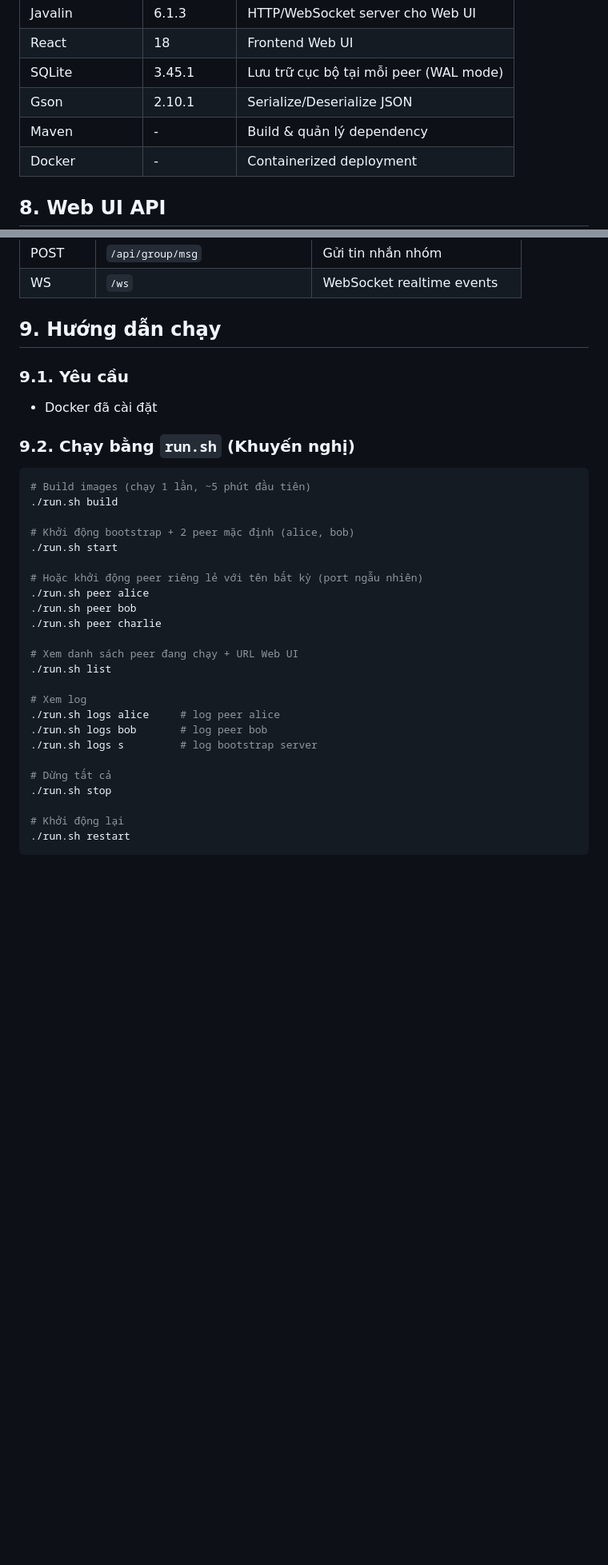
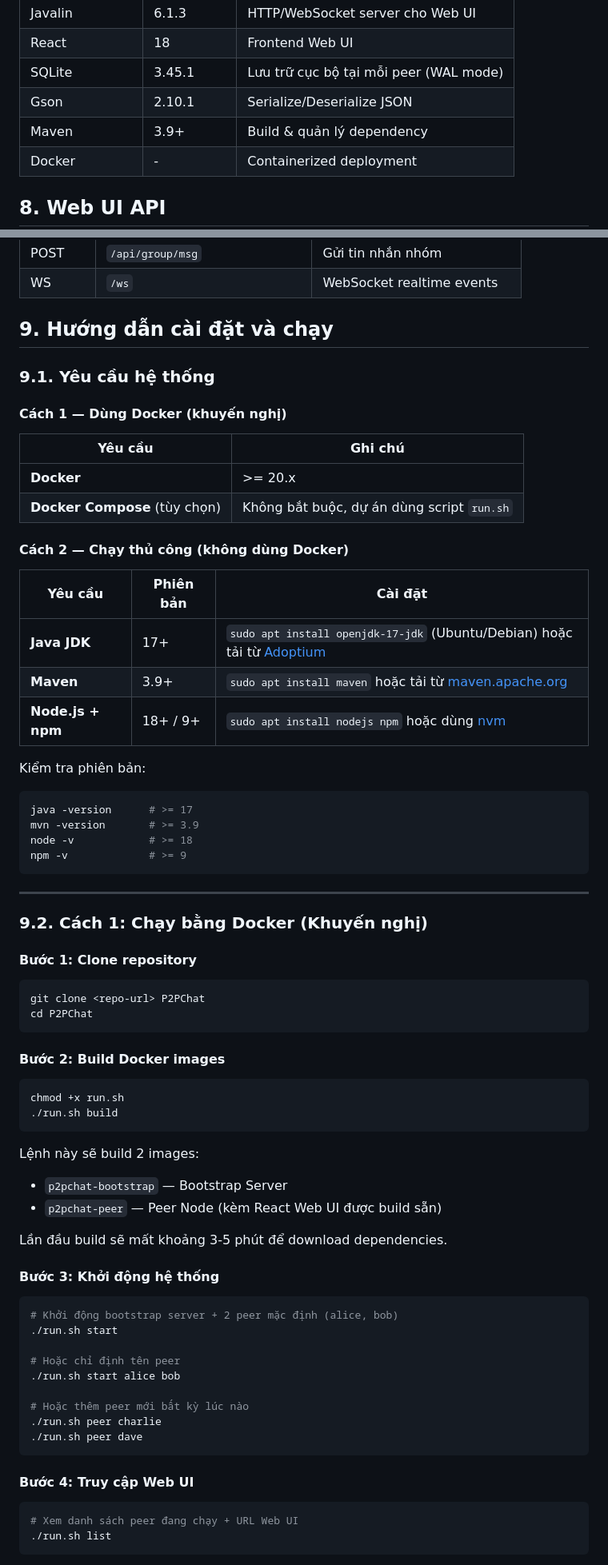
Before and after one commit to hoanpvpv/P2PChat, a Markdown page: Readme.md, 2 parts joined by grey strips. Shown at 80% size. Rendered like a GitHub page; blank space fills up the shorter version.

````diff
--- a/Readme.md
+++ b/Readme.md
@@ -171,7 +172,7 @@ Peer A                    Peer B
 | React | 18 | Frontend Web UI |
 | SQLite | 3.45.1 | Lưu trữ cục bộ tại mỗi peer (WAL mode) |
 | Gson | 2.10.1 | Serialize/Deserialize JSON |
-| Maven | - | Build & quản lý dependency |
+| Maven | 3.9+ | Build & quản lý dependency |
 | Docker | - | Containerized deployment |
 
 ## 8. Web UI API
@@ -191,38 +192,76 @@ Peer A                    Peer B
 | POST | `/api/group/msg` | Gửi tin nhắn nhóm |
 | WS | `/ws` | WebSocket realtime events |
 
-## 9. Hướng dẫn chạy
+## 9. Hướng dẫn cài đặt và chạy
 
-### 9.1. Yêu cầu
+### 9.1. Yêu cầu hệ thống
 
-- Docker đã cài đặt
+#### Cách 1 — Dùng Docker (khuyến nghị)
 
-### 9.2. Chạy bằng `run.sh` (Khuyến nghị)
+| Yêu cầu | Ghi chú |
+|---|---|
+| **Docker** | >= 20.x |
+| **Docker Compose** (tùy chọn) | Không bắt buộc, dự án dùng script `run.sh` |
+
+#### Cách 2 — Chạy thủ công (không dùng Docker)
+
+| Yêu cầu | Phiên bản | Cài đặt |
+|---|---|---|
+| **Java JDK** | 17+ | `sudo apt install openjdk-17-jdk` (Ubuntu/Debian) hoặc tải từ [Adoptium](https://adoptium.net/) |
+| **Maven** | 3.9+ | `sudo apt install maven` hoặc tải từ [maven.apache.org](https://maven.apache.org/download.cgi) |
+| **Node.js + npm** | 18+ / 9+ | `sudo apt install nodejs npm` hoặc dùng [nvm](https://github.com/nvm-sh/nvm) |
+
+Kiểm tra phiên bản:
 
 ```bash
-# Build images (chạy 1 lần, ~5 phút đầu tiên)
+java -version      # >= 17
+mvn -version       # >= 3.9
+node -v            # >= 18
+npm -v             # >= 9
+```
+
+---
+
+### 9.2. Cách 1: Chạy bằng Docker (Khuyến nghị)
+
+#### Bước 1: Clone repository
+
+```bash
+git clone <repo-url> P2PChat
+cd P2PChat
+```
+
+#### Bước 2: Build Docker images
+
+```bash
+chmod +x run.sh
 ./run.sh build
+```
 
-# Khởi động bootstrap + 2 peer mặc định (alice, bob)
+Lệnh này sẽ build 2 images:
+- `p2pchat-bootstrap` — Bootstrap Server
+- `p2pchat-peer` — Peer Node (kèm React Web UI được build sẵn)
+
+Lần đầu build sẽ mất khoảng 3-5 phút để download dependencies.
+
+#### Bước 3: Khởi động hệ thống
+
+```bash
+# Khởi động bootstrap server + 2 peer mặc định (alice, bob)
 ./run.sh start
 
-# Hoặc khởi động peer riêng lẻ với tên bất kỳ (port ngẫu nhiên)
-./run.sh peer alice
-./run.sh peer bob
+# Hoặc chỉ định tên peer
+./run.sh start alice bob
+
+# Hoặc thêm peer mới bất kỳ lúc nào
 ./run.sh peer charlie
+./run.sh peer dave
+```
 
+#### Bước 4: Truy cập Web UI
+
+```bash
 # Xem danh sách peer đang chạy + URL Web UI
 ./run.sh list
-
-# Xem log
-./run.sh logs alice     # log peer alice
-./run.sh logs bob       # log peer bob
-./run.sh logs s         # log bootstrap server
-
-# Dừng tất cả
-./run.sh stop
-
-# Khởi động lại
-./run.sh restart
 ```
 
````
Also changed, not shown: other parts of Readme.md (+180 -32 lines).
